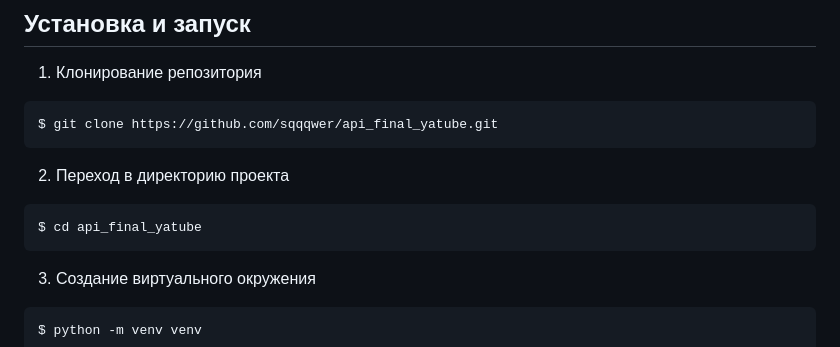
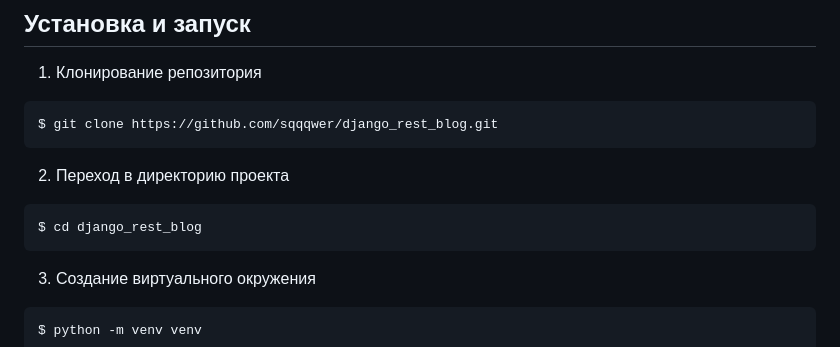
Before and after one commit to sqqqwer/django_rest_blog, a Markdown page: README.md, the part around the change. GitHub-like rendering.

````diff
--- a/README.md
+++ b/README.md
@@ -18,13 +18,13 @@ API поддерживает JWT аутентификацию пользоват
 1. Клонирование репозитория
 
 ```bash
-$ git clone https://github.com/sqqqwer/api_final_yatube.git
+$ git clone https://github.com/sqqqwer/django_rest_blog.git
 ```
 
 2. Переход в директорию проекта
 
 ```bash
-$ cd api_final_yatube
+$ cd django_rest_blog
 ```
 
 3. Создание виртуального окружения
````
